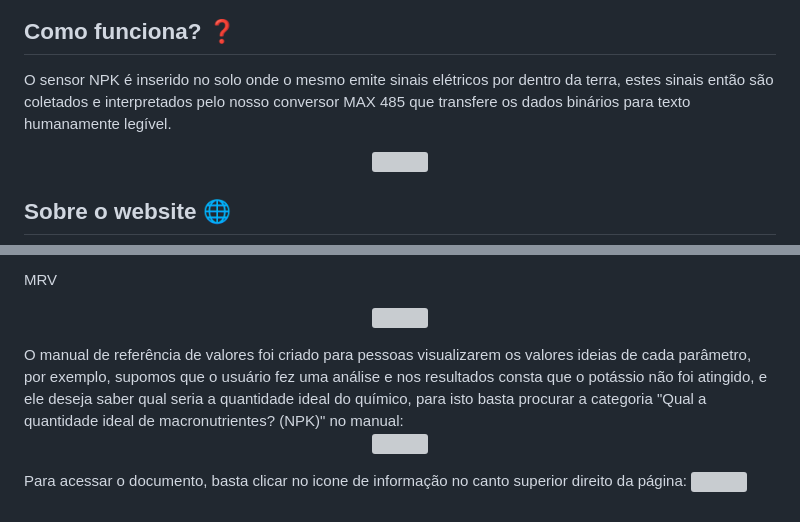
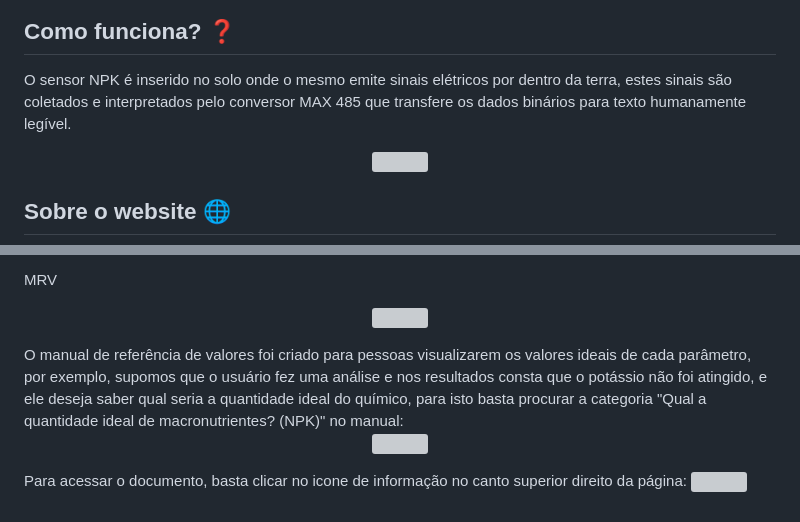
Before and after one commit to Kawangustavo/Cultiva-agrinho-2024, a Markdown page: README.md, 2 parts joined by grey strips. GitHub-like rendering; grey boxes are pictures that could not be loaded.

```diff
--- a/README.md
+++ b/README.md
@@ -11,7 +11,7 @@
 ![esquema](https://github.com/user-attachments/assets/c5879af3-7a6a-446e-a675-104aa2082c82)
 
 ## Como funciona? ❓
-  O sensor NPK é inserido no solo onde o mesmo emite sinais elétricos por dentro da terra, estes sinais então são coletados e interpretados pelo nosso conversor MAX 485 que transfere os dados binários para texto humanamente legível.
+  O sensor NPK é inserido no solo onde o mesmo emite sinais elétricos por dentro da terra, estes sinais são coletados e interpretados pelo conversor MAX 485 que transfere os dados binários para texto humanamente legível.
 
 <p align="center">
 <img width="20%" src="https://github.com/user-attachments/assets/bedf9001-a659-44bd-921b-fec81a18215c"/>
@@ -52,7 +52,7 @@ Com estes dados coletados você mesmo pode checar a fertilidade do solo, usando
 <p align="center">
     <img width="70%" src="https://github.com/user-attachments/assets/fc2f156e-de0b-42de-980c-333cfedbe5b7" />
 </p>
-O manual de referência de valores foi criado para pessoas visualizarem os valores ideias de cada parâmetro, por exemplo, supomos que o usuário fez uma análise e nos resultados consta que o potássio não foi atingido, e ele deseja saber qual seria a quantidade ideal do químico, para isto basta procurar a categoria "Qual a quantidade ideal de macronutrientes? (NPK)" no manual:
+O manual de referência de valores foi criado para pessoas visualizarem os valores ideais de cada parâmetro, por exemplo, supomos que o usuário fez uma análise e nos resultados consta que o potássio não foi atingido, e ele deseja saber qual seria a quantidade ideal do químico, para isto basta procurar a categoria "Qual a quantidade ideal de macronutrientes? (NPK)" no manual:
 <p align="center">
     <img width="600" src="https://github.com/user-attachments/assets/c369b941-d514-4a6e-87ae-6839eea2927d">
 </p>
```
